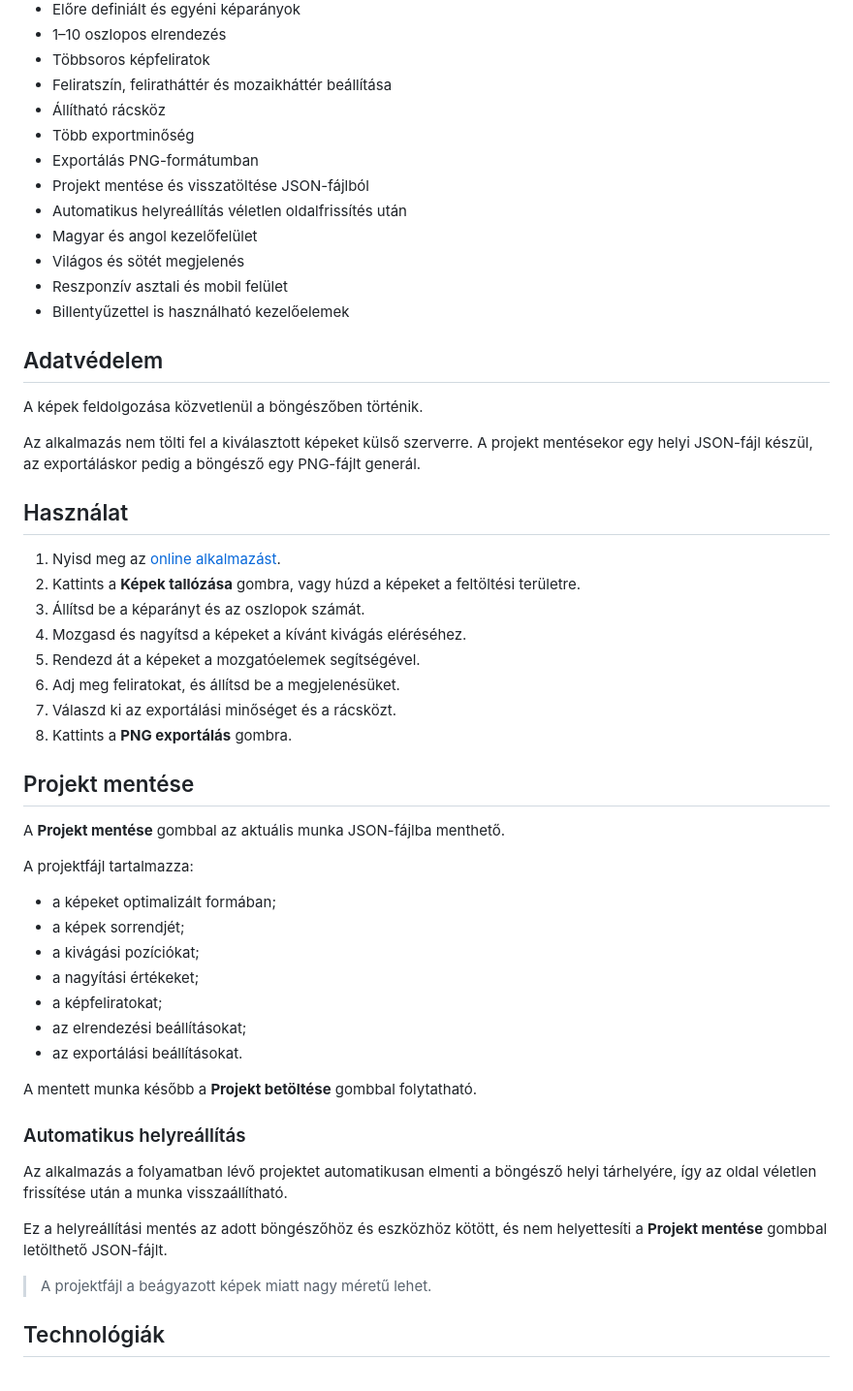
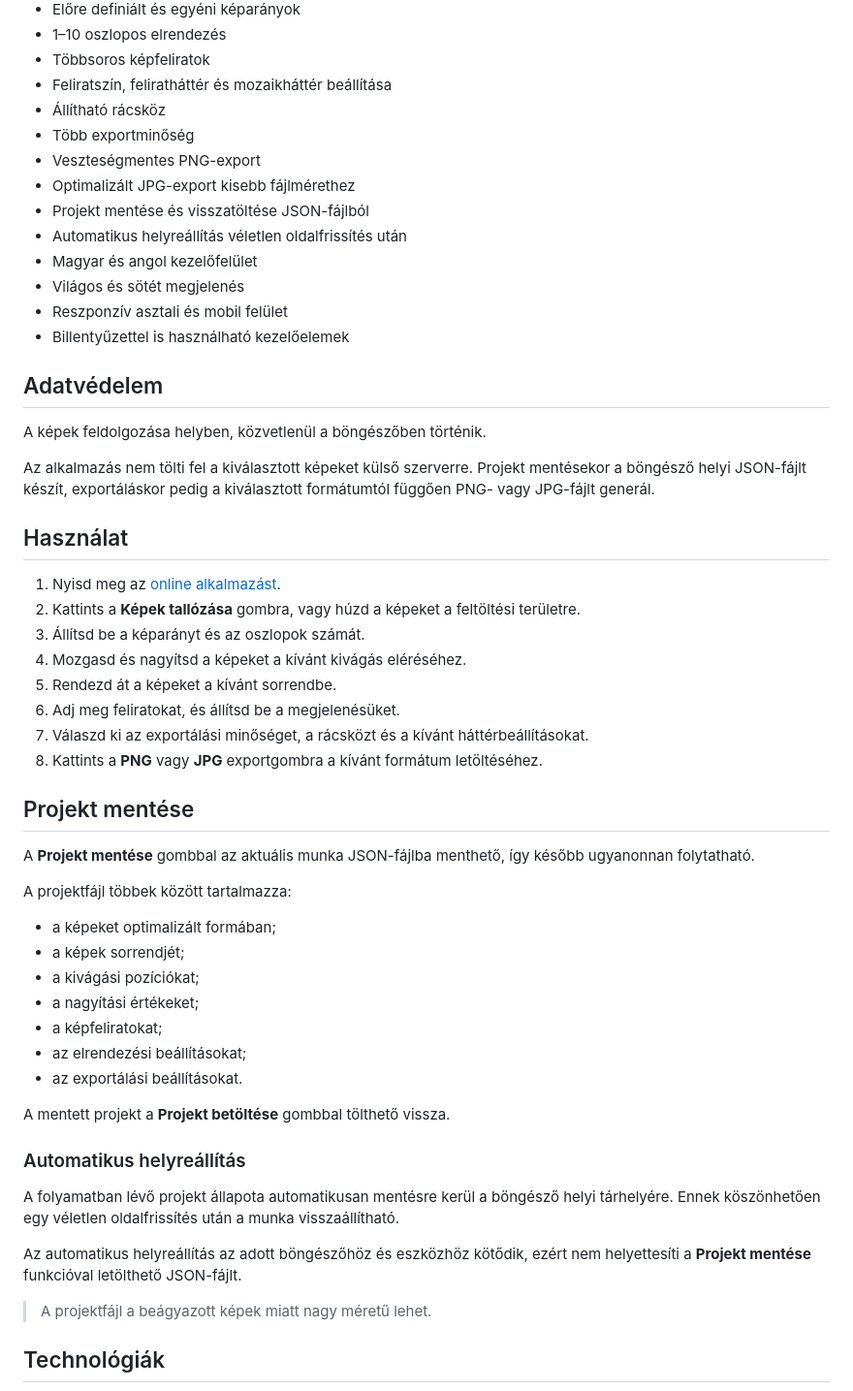
Before and after one commit to lkristof/kepmozaik, a Markdown page: README.md, the part around one of its changes. Shown at 97% size. GitHub-like rendering.

```diff
--- a/README.md
+++ b/README.md
@@ -23,7 +23,8 @@ A képek átrendezhetők, kivághatók, nagyíthatók és feliratozhatók, majd
 * Feliratszín, feliratháttér és mozaikháttér beállítása
 * Állítható rácsköz
 * Több exportminőség
-* Exportálás PNG-formátumban
+* Veszteségmentes PNG-export
+* Optimalizált JPG-export kisebb fájlmérethez
 * Projekt mentése és visszatöltése JSON-fájlból
 * Automatikus helyreállítás véletlen oldalfrissítés után
 * Magyar és angol kezelőfelület
@@ -33,9 +34,9 @@ A képek átrendezhetők, kivághatók, nagyíthatók és feliratozhatók, majd
 
 ## Adatvédelem
 
-A képek feldolgozása közvetlenül a böngészőben történik.
+A képek feldolgozása helyben, közvetlenül a böngészőben történik.
 
-Az alkalmazás nem tölti fel a kiválasztott képeket külső szerverre. A projekt mentésekor egy helyi JSON-fájl készül, az exportáláskor pedig a böngésző egy PNG-fájlt generál.
+Az alkalmazás nem tölti fel a kiválasztott képeket külső szerverre. Projekt mentésekor a böngésző helyi JSON-fájlt készít, exportáláskor pedig a kiválasztott formátumtól függően PNG- vagy JPG-fájlt generál.
 
 ## Használat
 
@@ -43,16 +44,16 @@ Az alkalmazás nem tölti fel a kiválasztott képeket külső szerverre. A proj
 2. Kattints a **Képek tallózása** gombra, vagy húzd a képeket a feltöltési területre.
 3. Állítsd be a képarányt és az oszlopok számát.
 4. Mozgasd és nagyítsd a képeket a kívánt kivágás eléréséhez.
-5. Rendezd át a képeket a mozgatóelemek segítségével.
+5. Rendezd át a képeket a kívánt sorrendbe.
 6. Adj meg feliratokat, és állítsd be a megjelenésüket.
-7. Válaszd ki az exportálási minőséget és a rácsközt.
-8. Kattints a **PNG exportálás** gombra.
+7. Válaszd ki az exportálási minőséget, a rácsközt és a kívánt háttérbeállításokat.
+8. Kattints a **PNG** vagy **JPG** exportgombra a kívánt formátum letöltéséhez.
 
 ## Projekt mentése
 
-A **Projekt mentése** gombbal az aktuális munka JSON-fájlba menthető.
+A **Projekt mentése** gombbal az aktuális munka JSON-fájlba menthető, így később ugyanonnan folytatható.
 
-A projektfájl tartalmazza:
+A projektfájl többek között tartalmazza:
 
 * a képeket optimalizált formában;
 * a képek sorrendjét;
@@ -62,13 +63,13 @@ A projektfájl tartalmazza:
 * az elrendezési beállításokat;
 * az exportálási beállításokat.
 
-A mentett munka később a **Projekt betöltése** gombbal folytatható.
+A mentett projekt a **Projekt betöltése** gombbal tölthető vissza.
 
 ### Automatikus helyreállítás
 
-Az alkalmazás a folyamatban lévő projektet automatikusan elmenti a böngésző helyi tárhelyére, így az oldal véletlen frissítése után a munka visszaállítható.
+A folyamatban lévő projekt állapota automatikusan mentésre kerül a böngésző helyi tárhelyére. Ennek köszönhetően egy véletlen oldalfrissítés után a munka visszaállítható.
 
-Ez a helyreállítási mentés az adott böngészőhöz és eszközhöz kötött, és nem helyettesíti a **Projekt mentése** gombbal letölthető JSON-fájlt.
+Az automatikus helyreállítás az adott böngészőhöz és eszközhöz kötődik, ezért nem helyettesíti a **Projekt mentése** funkcióval letölthető JSON-fájlt.
 
 > A projektfájl a beágyazott képek miatt nagy méretű lehet.
 
```
Also changed, not shown: other parts of README.md (+19 -13 lines).
